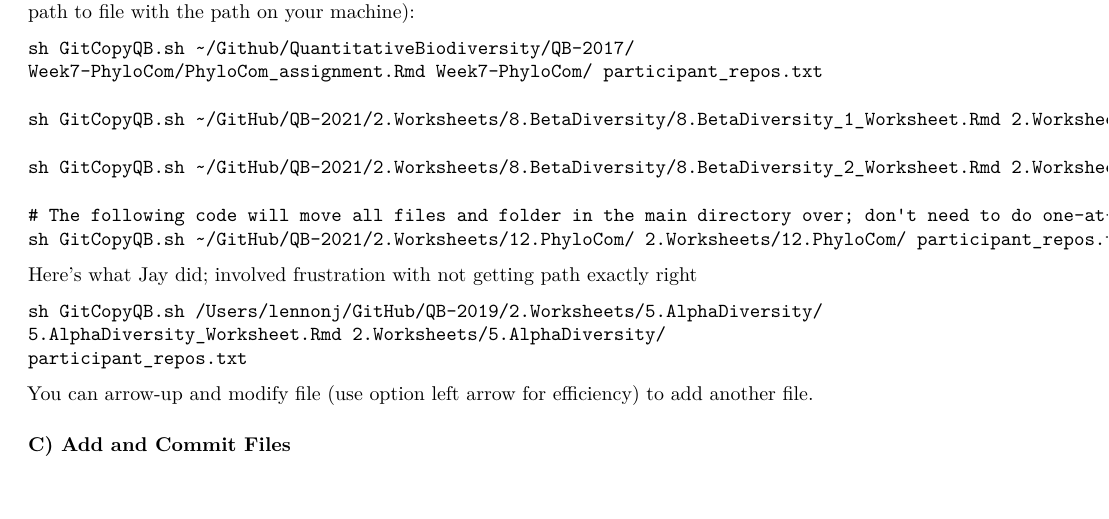
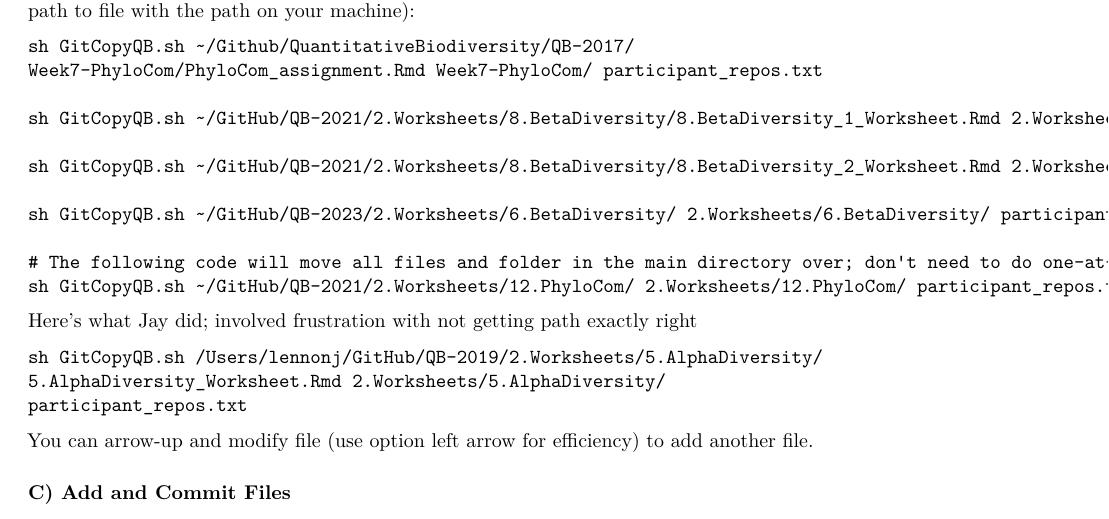
Before and after one commit to QuantitativeBiodiversity/InstructorResources, an R Markdown document (GitAutomation/QB_GitHub_students.Rmd): part of page 3 of 4, cut so that both start at the same text, the shorter picture padded with empty space. Rendered offline with R 4.5, knitr and Pandoc, then LaTeX, with nearby package versions.

Commit message:
updating instructor info

````diff
--- a/GitAutomation/QB_GitHub_students.Rmd
+++ b/GitAutomation/QB_GitHub_students.Rmd
@@ -182,6 +182,8 @@ sh GitCopyQB.sh ~/GitHub/QB-2021/2.Worksheets/8.BetaDiversity/8.BetaDiversity_1_
 
 sh GitCopyQB.sh ~/GitHub/QB-2021/2.Worksheets/8.BetaDiversity/8.BetaDiversity_2_Worksheet.Rmd 2.Worksheets/8.BetaDiversity/ participant_repos.txt
 
+sh GitCopyQB.sh ~/GitHub/QB-2023/2.Worksheets/6.BetaDiversity/ 2.Worksheets/6.BetaDiversity/ participant_repos.txt
+
 # The following code will move all files and folder in the main directory over; don't need to do one-at-a-time
 sh GitCopyQB.sh ~/GitHub/QB-2021/2.Worksheets/12.PhyloCom/ 2.Worksheets/12.PhyloCom/ participant_repos.txt
 ```
````
